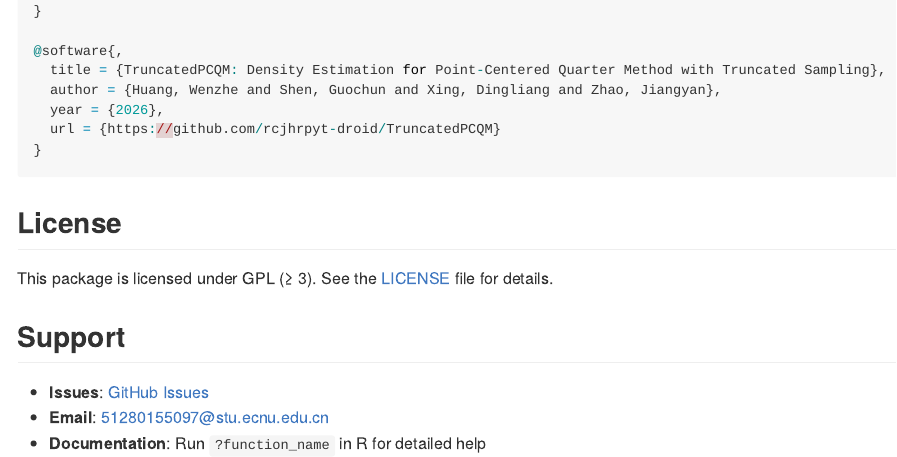
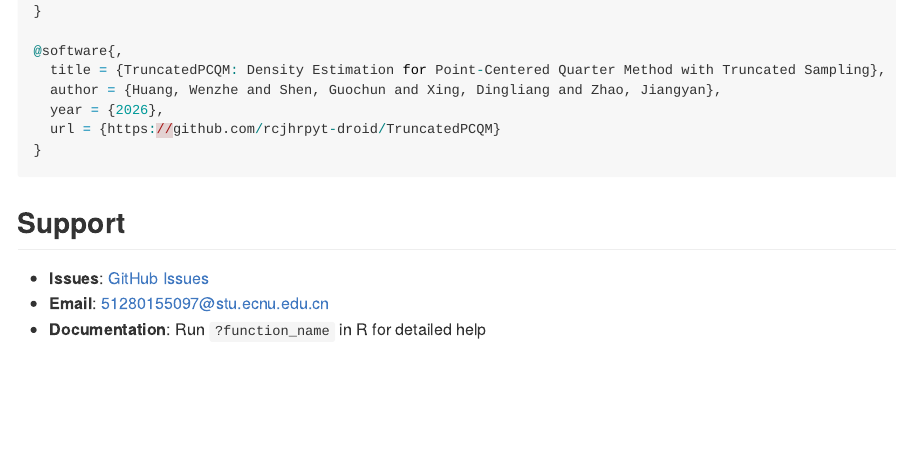
Before and after one commit to rcjhrpyt-droid/TruncatedPCQM, an R Markdown document (README.Rmd): the page in a window 1100 px wide, from 3260 px down. The pictures show the output file README.md that the author committed with the source, drawn offline in the style of GitHub.

Commit message:
renew the readme

````diff
--- a/README.Rmd
+++ b/README.Rmd
@@ -140,10 +140,6 @@ If you use TruncatedPCQM in your research, please cite:
 }
 ```
 
-## License
-
-This package is licensed under GPL (≥ 3). See the [LICENSE](LICENSE) file for details.
-
 ## Support
 
 -   **Issues**: [GitHub Issues](https://github.com/rcjhrpyt-droid/TruncatedPCQM/issues)
````
Also changed, not shown: README.md.
